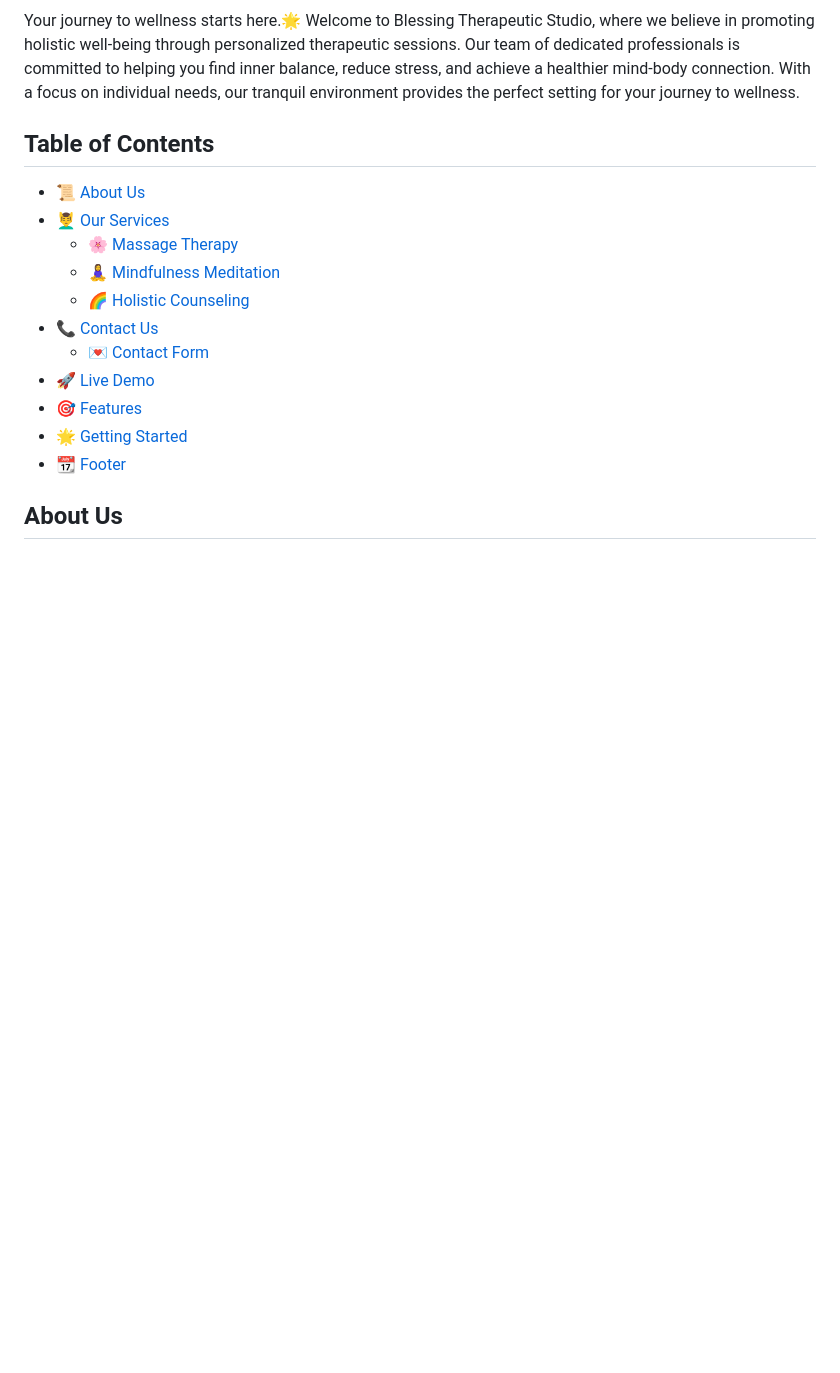
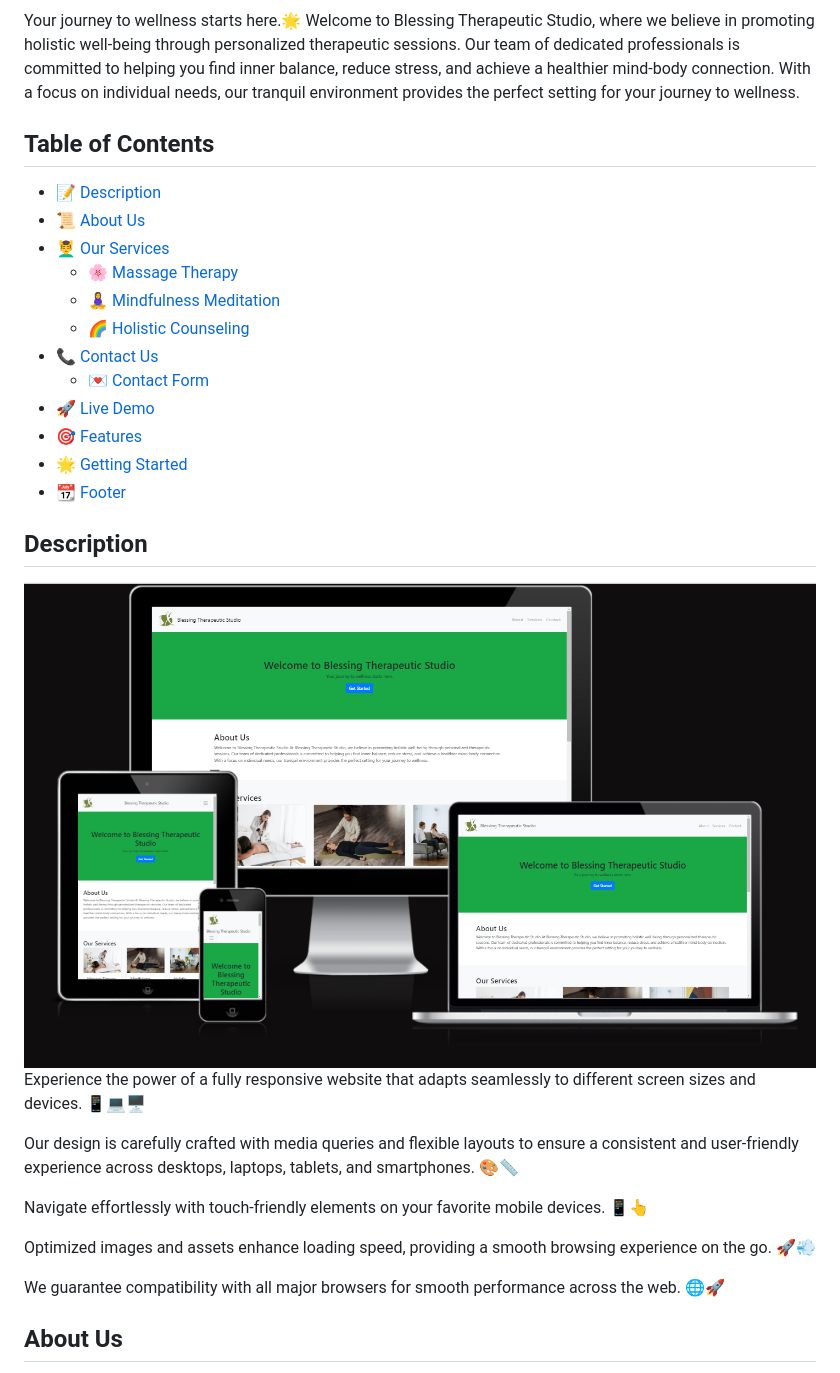
Before and after one commit to princessble/Blessing-therapy-studio, a Markdown page: README.md, the part around the change. GitHub-like rendering; pictures changed too: css/webscreens.png (added); blank space fills up the shorter version.

Commit message:
added different screen sizes and devicespng to README.md

```diff
--- a/README.md
+++ b/README.md
@@ -9,7 +9,9 @@
 Your journey to wellness starts here.🌟
 Welcome to Blessing Therapeutic Studio, where we believe in promoting holistic well-being through personalized therapeutic sessions. Our team of dedicated professionals is committed to helping you find inner balance, reduce stress, and achieve a healthier mind-body connection. With a focus on individual needs, our tranquil environment provides the perfect setting for your journey to wellness.
 
+
 ## Table of Contents
+- 📝 [Description](#Description)
 - 📜 [About Us](#about)
 - 💆‍♂️ [Our Services](#our-services)
   - 🌸 [Massage Therapy](#1-massage-therapy)
@@ -22,6 +24,18 @@ Welcome to Blessing Therapeutic Studio, where we believe in promoting holistic w
 - 🌟 [Getting Started](#getting-started)
 - 📆 [Footer](#footer)
 
+
+## Description
+![Features](css/webscreens.png)
+Experience the power of a fully responsive website that adapts seamlessly to different screen sizes and devices. 📱💻🖥️
+
+Our design is carefully crafted with media queries and flexible layouts to ensure a consistent and user-friendly experience across desktops, laptops, tablets, and smartphones. 🎨📏
+
+Navigate effortlessly with touch-friendly elements on your favorite mobile devices. 📱👆
+
+Optimized images and assets enhance loading speed, providing a smooth browsing experience on the go. 🚀💨
+
+We guarantee compatibility with all major browsers for smooth performance across the web. 🌐🚀
 ## About Us
 
 Welcome to Blessing Therapeutic Studio! At Blessing Therapeutic Studio, we are dedicated to providing you with the best therapeutic experience. Our services are designed to alleviate tension, reduce muscle stiffness, and promote overall relaxation. Whether you seek relief from chronic pain or simply want to unwind, our tailored massage sessions and mindfulness meditation classes are designed to meet your unique needs.
```
